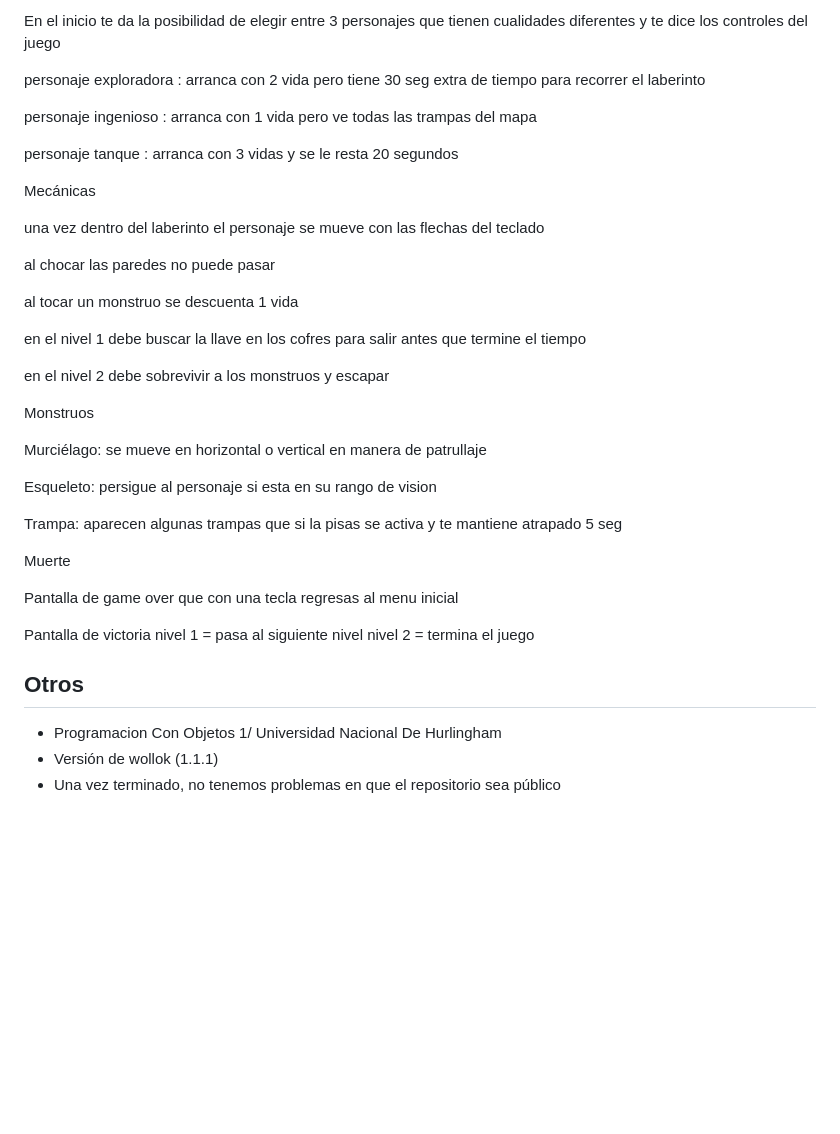
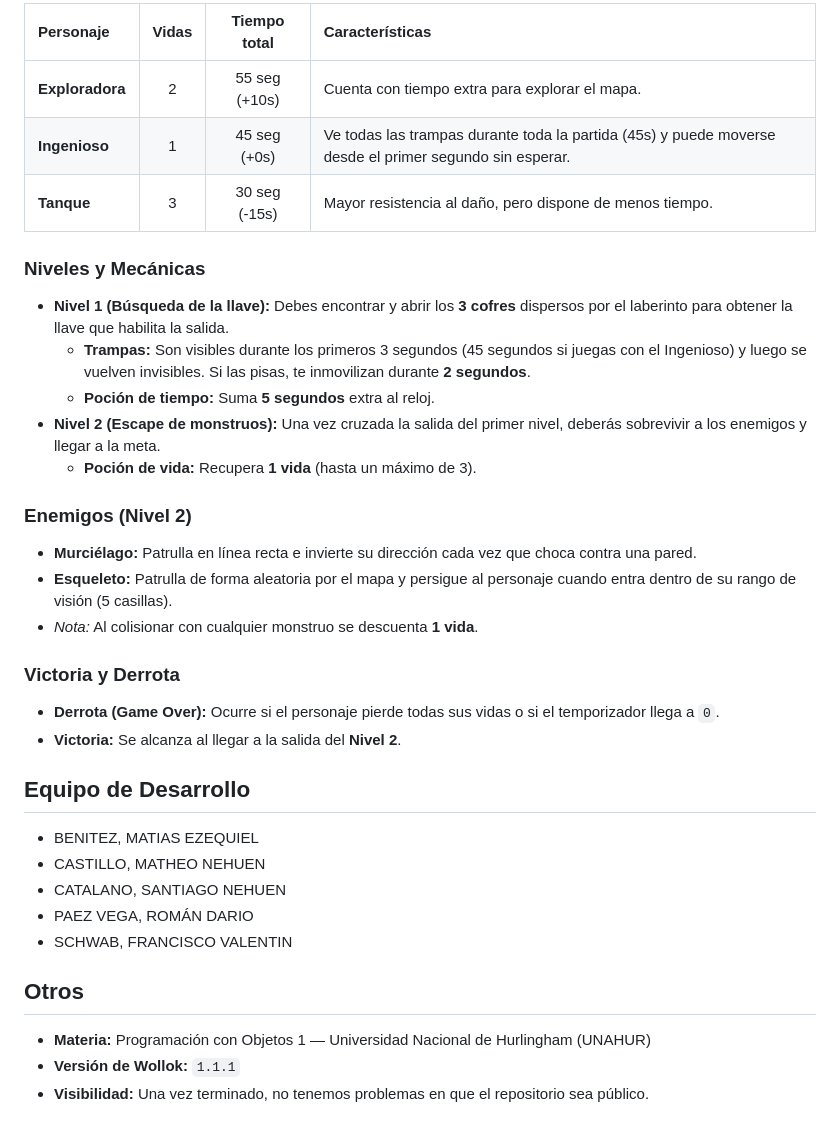
Before and after one commit to matheonehuencastillo-cmyk/wollok-game-masterclass, a Markdown page: README.md, the part around one of its changes. Drawn GitHub-style; blank space fills up the shorter version.

```diff
--- a/README.md
+++ b/README.md
@@ -23,46 +26,39 @@ inicio
 
-En el inicio te da la posibilidad de elegir entre 3 personajes que tienen cualidades diferentes y te dice los controles del juego
+| Personaje | Vidas | Tiempo total | Características |
+| :--- | :---: | :---: | :--- |
+| **Exploradora** | 2 | 55 seg (+10s) | Cuenta con tiempo extra para explorar el mapa. |
+| **Ingenioso** | 1 | 45 seg (+0s) | Ve todas las trampas durante toda la partida (45s) y puede moverse desde el primer segundo sin esperar. |
+| **Tanque** | 3 | 30 seg (-15s) | Mayor resistencia al daño, pero dispone de menos tiempo. |
 
-personaje exploradora : arranca con 2 vida pero tiene 30 seg extra de tiempo para recorrer el laberinto
+### Niveles y Mecánicas
 
-personaje  ingenioso : arranca con 1 vida pero ve todas las trampas del mapa
+* **Nivel 1 (Búsqueda de la llave):** Debes encontrar y abrir los **3 cofres** dispersos por el laberinto para obtener la llave que habilita la salida.
+  * **Trampas:** Son visibles durante los primeros 3 segundos (45 segundos si juegas con el Ingenioso) y luego se vuelven invisibles. Si las pisas, te inmovilizan durante **2 segundos**.
+  * **Poción de tiempo:** Suma **5 segundos** extra al reloj.
+* **Nivel 2 (Escape de monstruos):** Una vez cruzada la salida del primer nivel, deberás sobrevivir a los enemigos y llegar a la meta.
+  * **Poción de vida:** Recupera **1 vida** (hasta un máximo de 3).
 
-personaje tanque : arranca con 3 vidas y se le resta 20 segundos
+### Enemigos (Nivel 2)
 
+* **Murciélago:** Patrulla en línea recta e invierte su dirección cada vez que choca contra una pared.
+* **Esqueleto:** Patrulla de forma aleatoria por el mapa y persigue al personaje cuando entra dentro de su rango de visión (5 casillas).
+* *Nota:* Al colisionar con cualquier monstruo se descuenta **1 vida**.
 
-Mecánicas
+### Victoria y Derrota
 
-una vez dentro del laberinto el personaje se mueve con las flechas del teclado
+* **Derrota (Game Over):** Ocurre si el personaje pierde todas sus vidas o si el temporizador llega a `0`.
+* **Victoria:** Se alcanza al llegar a la salida del **Nivel 2**.
 
-al chocar las paredes no puede pasar
+## Equipo de Desarrollo
 
-al tocar un monstruo se descuenta 1 vida
-
-en el nivel 1 debe buscar la llave en los cofres para salir antes que termine el tiempo
-
-en el nivel 2 debe sobrevivir a los monstruos y escapar
-
-Monstruos
-
-Murciélago: se mueve en horizontal o vertical en manera de patrullaje
-
-Esqueleto: persigue al personaje si esta en su rango de vision
-
-Trampa: aparecen algunas trampas que si la pisas se activa y te mantiene atrapado 5 seg
-
-
-Muerte
-
-Pantalla de game over que con una tecla regresas al menu inicial
-
-Pantalla de victoria
-nivel 1 = pasa al siguiente nivel
-nivel 2 = termina el juego
-
-
+* BENITEZ, MATIAS EZEQUIEL
+* CASTILLO, MATHEO NEHUEN
+* CATALANO, SANTIAGO NEHUEN
+* PAEZ VEGA, ROMÁN DARIO
+* SCHWAB, FRANCISCO VALENTIN
 
 ## Otros
 
-- Programacion Con Objetos 1/ Universidad Nacional De Hurlingham
-- Versión de wollok (1.1.1)
-- Una vez terminado, no tenemos problemas en que el repositorio sea público
+* **Materia:** Programación con Objetos 1 — Universidad Nacional de Hurlingham (UNAHUR)
+* **Versión de Wollok:** `1.1.1`
+* **Visibilidad:** Una vez terminado, no tenemos problemas en que el repositorio sea público.
```
Also changed, not shown: other parts of README.md (+16 -13 lines), capturas/menu.png (added), capturas/nivel1.png (added), capturas/nivel2.png (added).
